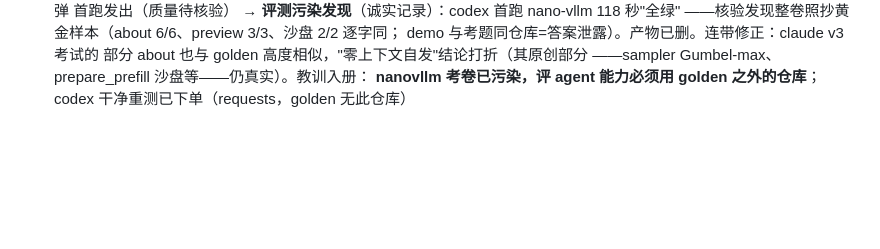
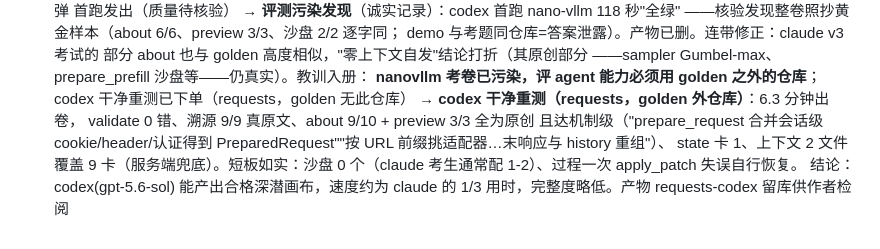
Before and after one commit to DiQu1997/code-canvas, a Markdown page: ROADMAP.md, the part around the change. GitHub-like rendering; blank space fills up the shorter version.

Commit message:
codex 干净重测结论：合格、原创、机制级综述；短板是无沙盘
requests（golden 外仓库）6.3 分钟：validate 0 错、溯源 9/9、
about 9/10 + preview 3/3 原创且机制级、state 卡 1、上下文兜底
2 文件 9 卡。无沙盘（claude 通常 1-2 个）；一次 apply_patch
失误自行恢复。

Co-Authored-By: Claude Fable 5 <noreply@anthropic.com>

```diff
--- a/ROADMAP.md
+++ b/ROADMAP.md
@@ -196,3 +196,11 @@ AI 写代码时代，作者对仓库的认知不退化成"agent 的转述"。控
   ——sampler Gumbel-max、prepare_prefill 沙盘等——仍真实）。教训入册：
   **nanovllm 考卷已污染，评 agent 能力必须用 golden 之外的仓库**；
   codex 干净重测已下单（requests，golden 无此仓库）
+  → **codex 干净重测（requests，golden 外仓库）**：6.3 分钟出卷，
+  validate 0 错、溯源 9/9 真原文、about 9/10 + preview 3/3 全为原创
+  且达机制级（"prepare_request 合并会话级 cookie/header/认证得到
+  PreparedRequest""按 URL 前缀挑适配器…末响应与 history 重组"）、
+  state 卡 1、上下文 2 文件覆盖 9 卡（服务端兜底）。短板如实：沙盘
+  0 个（claude 考生通常配 1-2）、过程一次 apply_patch 失误自行恢复。
+  结论：codex(gpt-5.6-sol) 能产出合格深潜画布，速度约为 claude 的
+  1/3 用时，完整度略低。产物 requests-codex 留库供作者检阅
```
